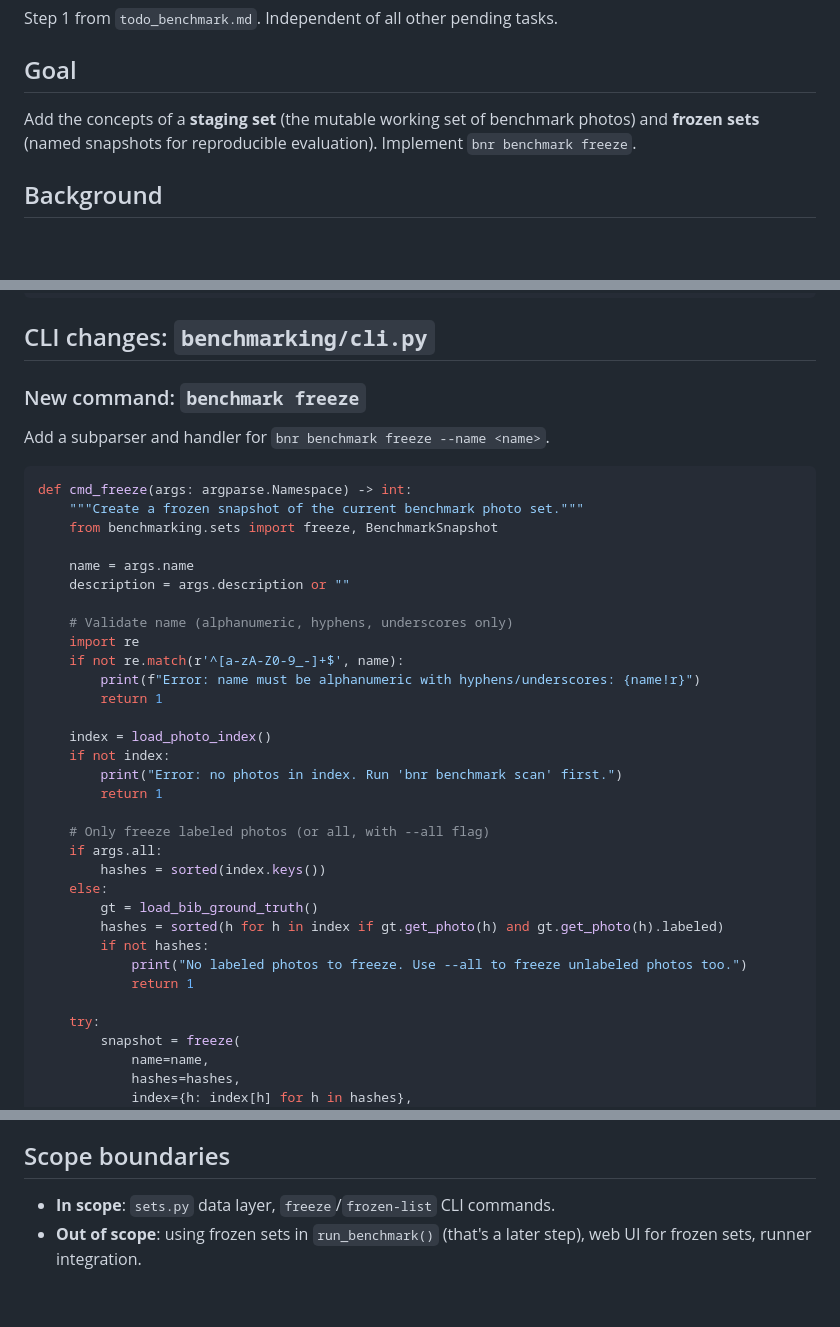
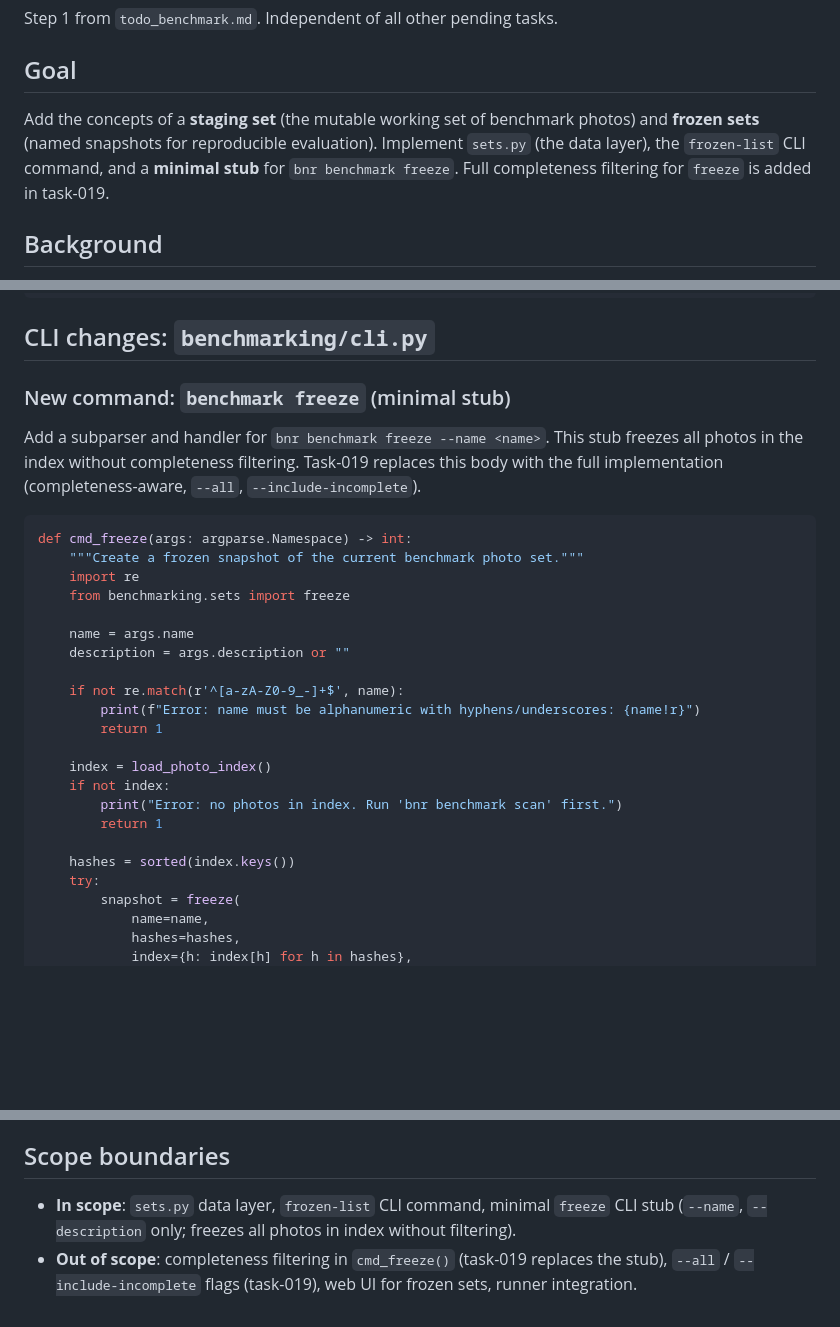
Before and after one commit to allardhoeve/race-bib-detector, a Markdown page: todo/tasks/task-006-staging-frozen-sets.md, 3 parts joined by grey strips. GitHub-like rendering; blank space fills up the shorter version.

````diff
--- a/todo/tasks/task-006-staging-frozen-sets.md
+++ b/todo/tasks/task-006-staging-frozen-sets.md
@@ -5,7 +5,9 @@ Step 1 from `todo_benchmark.md`. Independent of all other pending tasks.
 ## Goal
 
 Add the concepts of a **staging set** (the mutable working set of benchmark photos) and
-**frozen sets** (named snapshots for reproducible evaluation). Implement `bnr benchmark freeze`.
+**frozen sets** (named snapshots for reproducible evaluation). Implement `sets.py` (the data
+layer), the `frozen-list` CLI command, and a **minimal stub** for `bnr benchmark freeze`.
+Full completeness filtering for `freeze` is added in task-019.
 
 ## Background
 
@@ -131,20 +133,21 @@ def freeze(
 
 ## CLI changes: `benchmarking/cli.py`
 
-### New command: `benchmark freeze`
+### New command: `benchmark freeze` (minimal stub)
 
-Add a subparser and handler for `bnr benchmark freeze --name <name>`.
+Add a subparser and handler for `bnr benchmark freeze --name <name>`. This stub freezes
+all photos in the index without completeness filtering. Task-019 replaces this body with
+the full implementation (completeness-aware, `--all`, `--include-incomplete`).
 
 ```python
 def cmd_freeze(args: argparse.Namespace) -> int:
     """Create a frozen snapshot of the current benchmark photo set."""
-    from benchmarking.sets import freeze, BenchmarkSnapshot
+    import re
+    from benchmarking.sets import freeze
 
     name = args.name
     description = args.description or ""
 
-    # Validate name (alphanumeric, hyphens, underscores only)
-    import re
     if not re.match(r'^[a-zA-Z0-9_-]+$', name):
         print(f"Error: name must be alphanumeric with hyphens/underscores: {name!r}")
         return 1
@@ -154,16 +157,7 @@ def cmd_freeze(args: argparse.Namespace) -> int:
         print("Error: no photos in index. Run 'bnr benchmark scan' first.")
         return 1
 
-    # Only freeze labeled photos (or all, with --all flag)
-    if args.all:
-        hashes = sorted(index.keys())
-    else:
-        gt = load_bib_ground_truth()
-        hashes = sorted(h for h in index if gt.get_photo(h) and gt.get_photo(h).labeled)
-        if not hashes:
-            print("No labeled photos to freeze. Use --all to freeze unlabeled photos too.")
-            return 1
-
+    hashes = sorted(index.keys())
     try:
         snapshot = freeze(
             name=name,
@@ -246,5 +240,7 @@ touches the filesystem.
 
 ## Scope boundaries
 
-- **In scope**: `sets.py` data layer, `freeze`/`frozen-list` CLI commands.
-- **Out of scope**: using frozen sets in `run_benchmark()` (that's a later step), web UI for frozen sets, runner integration.
+- **In scope**: `sets.py` data layer, `frozen-list` CLI command, minimal `freeze` CLI stub
+  (`--name`, `--description` only; freezes all photos in index without filtering).
+- **Out of scope**: completeness filtering in `cmd_freeze()` (task-019 replaces the stub),
+  `--all` / `--include-incomplete` flags (task-019), web UI for frozen sets, runner integration.
````
Also changed, not shown: other parts of todo/tasks/task-006-staging-frozen-sets.md (+1 -1 lines), todo/tasks/task-019-completeness-staging-freeze.md (+15 -5 lines).
